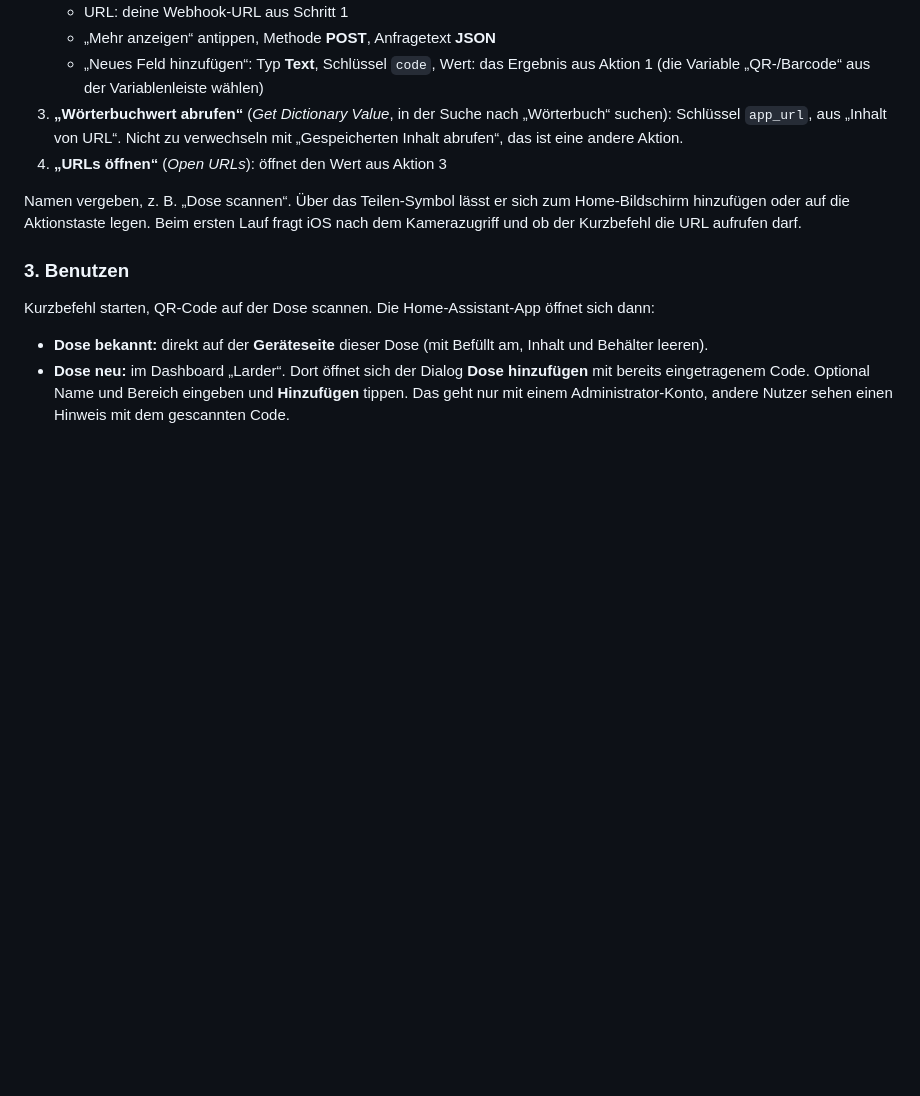
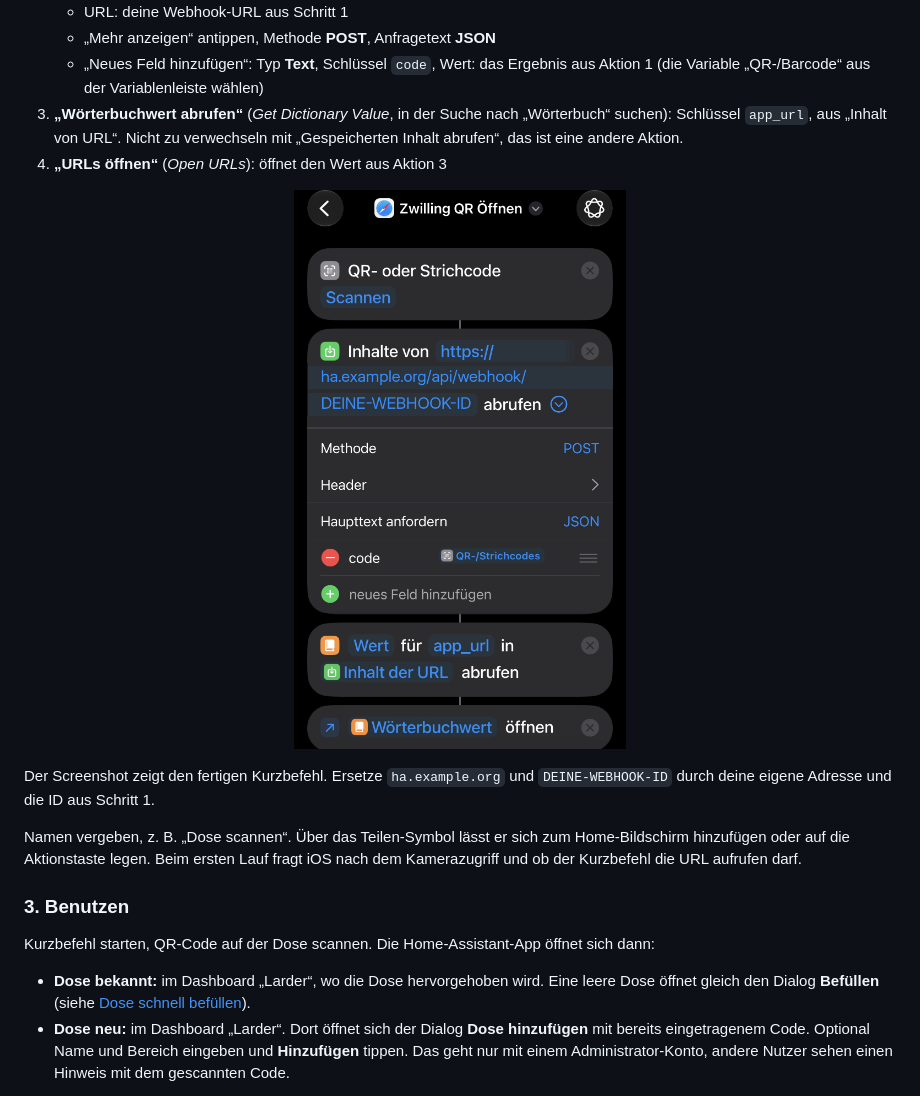
Before and after one commit to yan14/ha-larder, a Markdown page: README.de.md, the part around one of its changes. Drawn GitHub-style; pictures changed too: docs/images/ios-shortcut.png (added); blank space fills up the shorter version.

```diff
--- a/README.de.md
+++ b/README.de.md
@@ -263,13 +244,17 @@ App **Kurzbefehle** → neuer Kurzbefehl mit diesen Aktionen, in dieser Reihenfo
 3. **„Wörterbuchwert abrufen“** (*Get Dictionary Value*, in der Suche nach „Wörterbuch“ suchen): Schlüssel `app_url`, aus „Inhalt von URL“. Nicht zu verwechseln mit „Gespeicherten Inhalt abrufen“, das ist eine andere Aktion.
 4. **„URLs öffnen“** (*Open URLs*): öffnet den Wert aus Aktion 3
 
+<p align="center"><img src="docs/images/ios-shortcut.png" width="360" alt="Der fertige Kurzbefehl (Beispiel-URL)"></p>
+
+Der Screenshot zeigt den fertigen Kurzbefehl. Ersetze `ha.example.org` und `DEINE-WEBHOOK-ID` durch deine eigene Adresse und die ID aus Schritt 1.
+
 Namen vergeben, z. B. „Dose scannen“. Über das Teilen-Symbol lässt er sich zum Home-Bildschirm hinzufügen oder auf die Aktionstaste legen. Beim ersten Lauf fragt iOS nach dem Kamerazugriff und ob der Kurzbefehl die URL aufrufen darf.
 
 ### 3. Benutzen
 
 Kurzbefehl starten, QR-Code auf der Dose scannen. Die Home-Assistant-App öffnet sich dann:
 
-- **Dose bekannt:** direkt auf der **Geräteseite** dieser Dose (mit Befüllt am, Inhalt und Behälter leeren).
+- **Dose bekannt:** im Dashboard „Larder“, wo die Dose hervorgehoben wird. Eine leere Dose öffnet gleich den Dialog **Befüllen** (siehe [Dose schnell befüllen](#dose-schnell-befüllen)).
 - **Dose neu:** im Dashboard „Larder“. Dort öffnet sich der Dialog **Dose hinzufügen** mit bereits eingetragenem Code. Optional Name und Bereich eingeben und **Hinzufügen** tippen. Das geht nur mit einem Administrator-Konto, andere Nutzer sehen einen Hinweis mit dem gescannten Code.
 
 Hast du mehrere Home-Assistant-Server in der App, fragt sie beim Öffnen, welcher gemeint ist.
```
Also changed, not shown: other parts of README.de.md (+1 -20 lines), README.md (+6 -21 lines), 1 other file.
